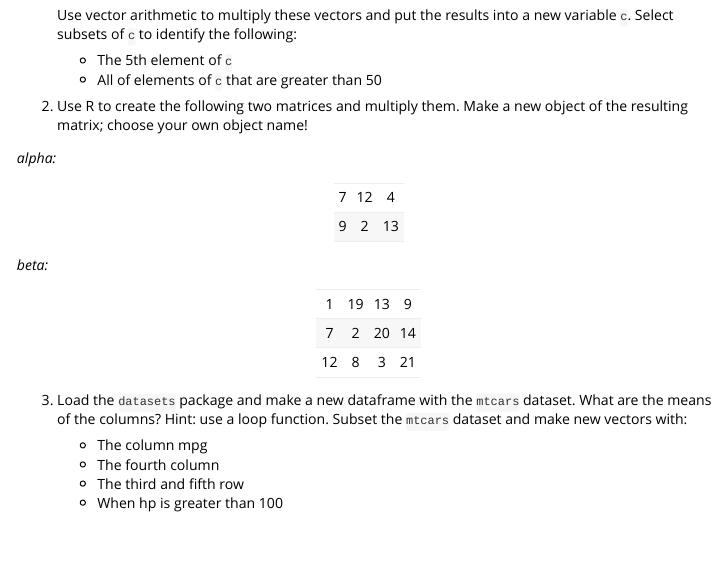
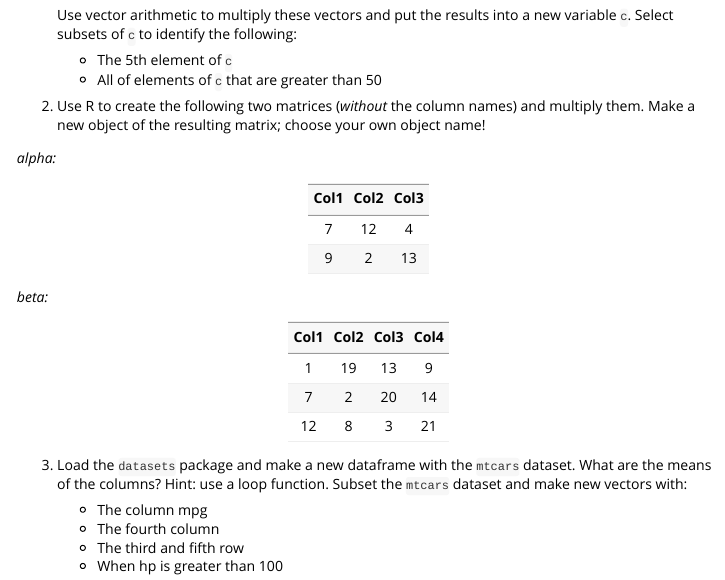
Before and after one commit to thesarahmeister/workshops, an R Markdown document (lessons/rintro/assignment.Rmd): the page in a window 1100 px wide, from 330 px down. Rendered offline with R 4.5, knitr and Pandoc, with nearby package versions.

Commit message:
Fixed tables for assignment.Rmd for intror

````diff
--- a/lessons/rintro/assignment.Rmd
+++ b/lessons/rintro/assignment.Rmd
@@ -38,14 +38,16 @@ challenge.
     * The 5th element of `c`
     * All of elements of `c` that are greater than 50
 
-2. Use R to create the following two matrices and multiply them. Make a new
-object of the resulting matrix; choose your own object name!
+2. Use R to create the following two matrices (*without* the column names) and
+multiply them. Make a new object of the resulting matrix; choose your own object
+name!
 
 *alpha:*
 
 ```{r}
 library(knitr)
 d <- matrix(c(7,9,12,2,4,13), 2, 3)
+colnames(d) <- c('Col1', 'Col2', 'Col3')
 kable(d, output = TRUE, align = "c")
 ```
 
@@ -53,6 +55,7 @@ kable(d, output = TRUE, align = "c")
 
 ```{r}
 e <- matrix(c(1,7,12,19,2,8,13,20,3,9,14,21), 3, 4)
+colnames(e) <- c('Col1', 'Col2', 'Col3', 'Col4')
 kable(e, output = TRUE, align = "c")
 ```
 
````
